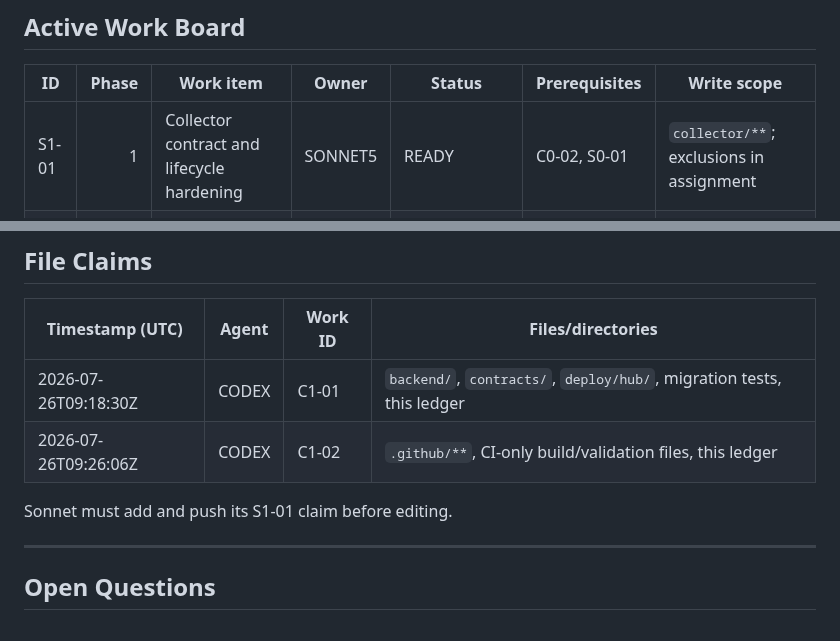
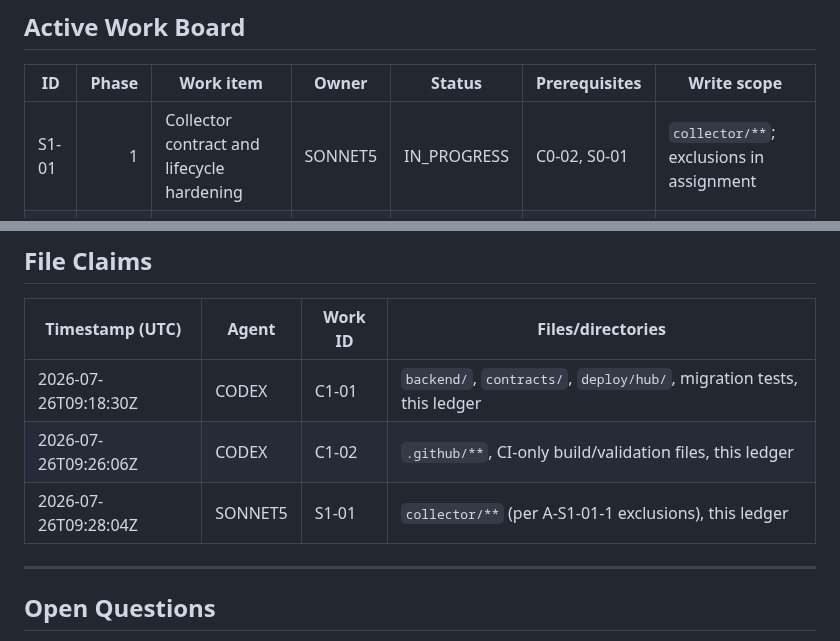
Before and after one commit to Xore/SENTINEL, a Markdown page: docs/guides/AGENT-COORDINATION.md, 2 parts joined by grey strips. Rendered like a GitHub page.

Commit message:
docs(coord): S1-01 claim + IN_PROGRESS
Sonnet 5 claims collector/** (per A-S1-01-1 exclusions: no backend/**,
deploy/**, docs/contracts/**, docs/architecture/**, dependency pins, or
workflows) and starts collector contract/lifecycle hardening.

Co-Authored-By: Claude Sonnet 5 <noreply@anthropic.com>

```diff
--- a/docs/guides/AGENT-COORDINATION.md
+++ b/docs/guides/AGENT-COORDINATION.md
@@ -71,7 +71,7 @@ The revisions must match. The final command is the required remote read-back.
 
 | ID | Phase | Work item | Owner | Status | Prerequisites | Write scope |
 |---|---:|---|---|---|---|---|
-| S1-01 | 1 | Collector contract and lifecycle hardening | SONNET5 | READY | C0-02, S0-01 | `collector/**`; exclusions in assignment |
+| S1-01 | 1 | Collector contract and lifecycle hardening | SONNET5 | IN_PROGRESS | C0-02, S0-01 | `collector/**`; exclusions in assignment |
 | C1-01 | 1 | Hub skeleton, migrations, PKI and ingest contract foundation | CODEX | IN_PROGRESS | C0-02 | `backend/`, `contracts/`, `deploy/hub/`, migration tests |
 | C1-02 | 1–13 | GitHub Actions CI/CD foundations | CODEX | IN_PROGRESS | C0-02 | `.github/**`, CI-only build/validation files |
 
@@ -86,8 +86,7 @@ Completed Phase 0: C0-01, C0-02, and S0-01. See
 |---|---|---|---|
 | 2026-07-26T09:18:30Z | CODEX | C1-01 | `backend/`, `contracts/`, `deploy/hub/`, migration tests, this ledger |
 | 2026-07-26T09:26:06Z | CODEX | C1-02 | `.github/**`, CI-only build/validation files, this ledger |
-
-Sonnet must add and push its S1-01 claim before editing.
+| 2026-07-26T09:28:04Z | SONNET5 | S1-01 | `collector/**` (per A-S1-01-1 exclusions), this ledger |
 
 ---
 
```
